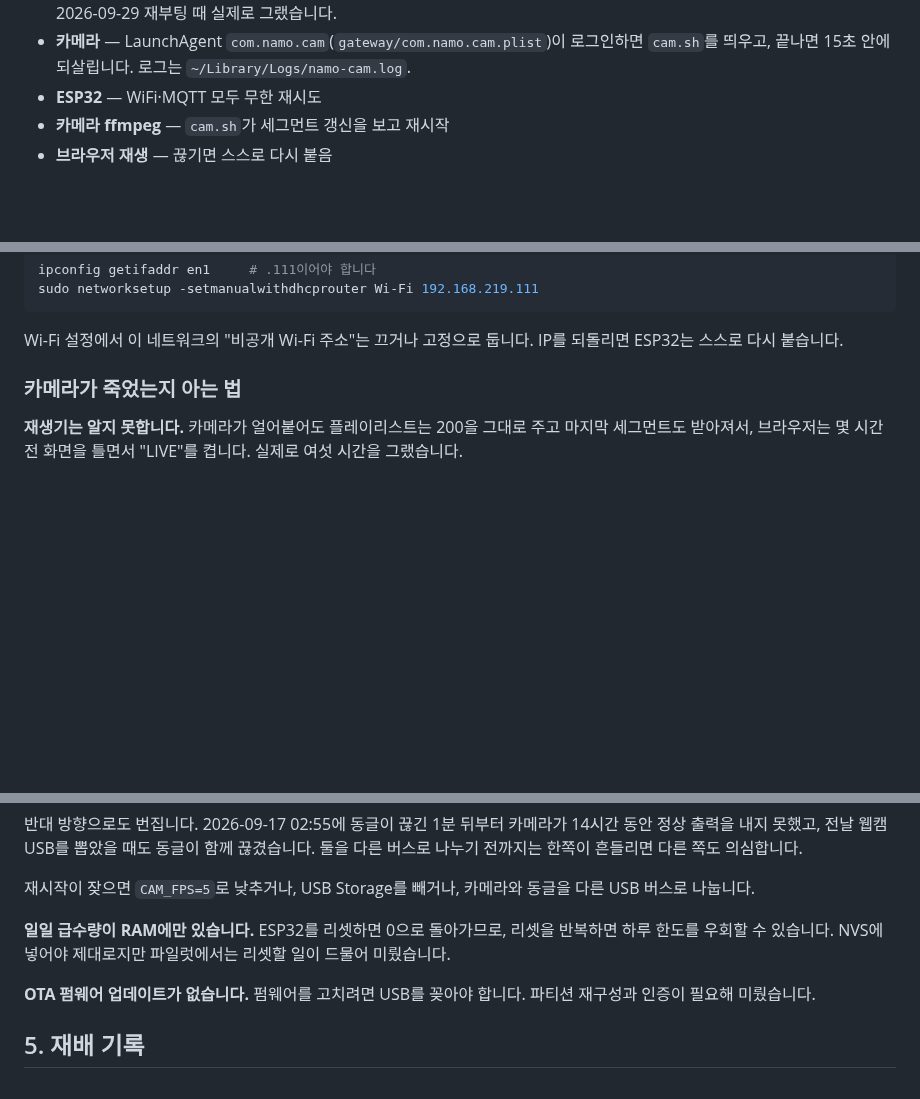
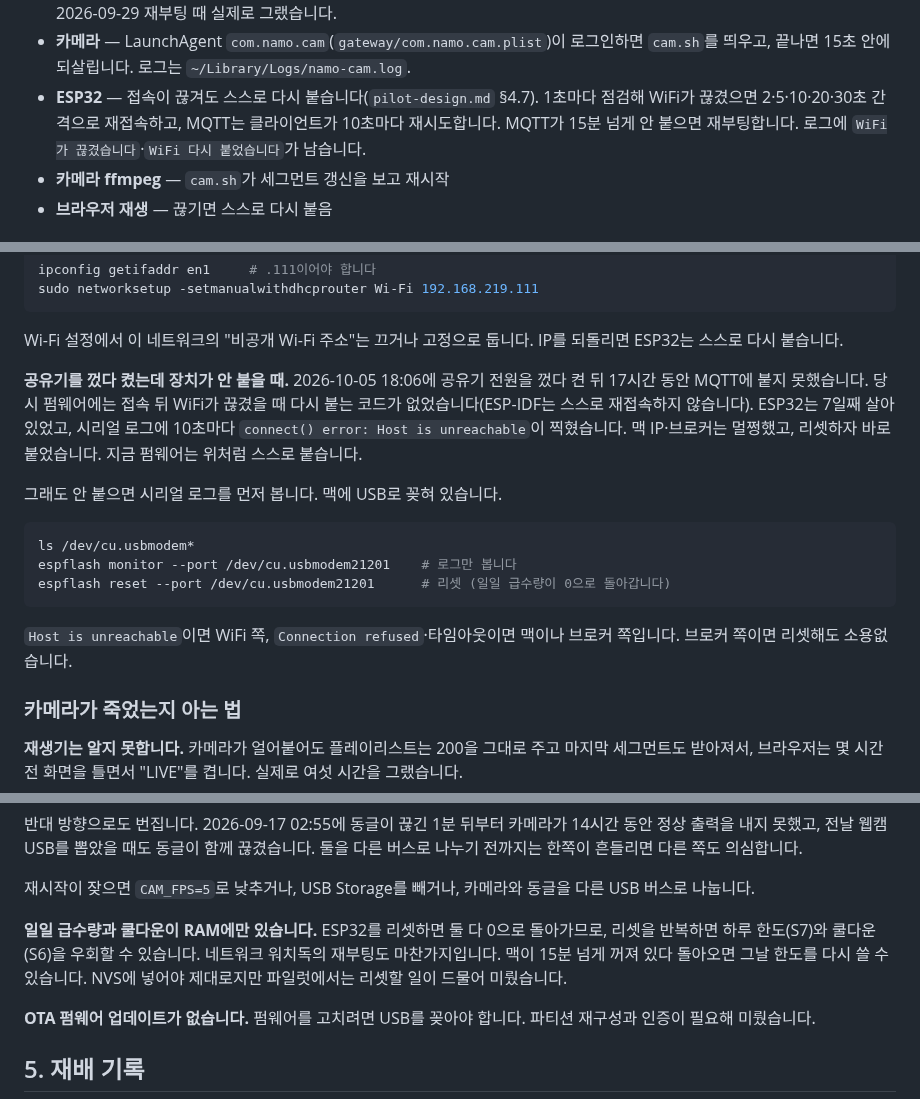
Before and after one commit to namo-labs/namo-firmware, a Markdown page: docs/operations.md, 3 parts joined by grey strips. GitHub-like rendering; blank space fills up the shorter version.

Commit message:
docs: 공유기 재시작 뒤 장치가 못 붙던 기록과 스스로 복구하는 방식을 남긴다
Co-Authored-By: Claude Opus 5.5 <noreply@anthropic.com>

````diff
--- a/docs/operations.md
+++ b/docs/operations.md
@@ -88,7 +88,10 @@
 - **카메라** — LaunchAgent `com.namo.cam`(`gateway/com.namo.cam.plist`)이
   로그인하면 `cam.sh`를 띄우고, 끝나면 15초 안에 되살립니다. 로그는
   `~/Library/Logs/namo-cam.log`.
-- **ESP32** — WiFi·MQTT 모두 무한 재시도
+- **ESP32** — 접속이 끊겨도 스스로 다시 붙습니다(`pilot-design.md` §4.7).
+  1초마다 점검해 WiFi가 끊겼으면 2·5·10·20·30초 간격으로 재접속하고,
+  MQTT는 클라이언트가 10초마다 재시도합니다. MQTT가 15분 넘게 안 붙으면
+  재부팅합니다. 로그에 `WiFi가 끊겼습니다`·`WiFi 다시 붙었습니다`가 남습니다.
 - **카메라 ffmpeg** — `cam.sh`가 세그먼트 갱신을 보고 재시작
 - **브라우저 재생** — 끊기면 스스로 다시 붙음
 
@@ -136,6 +139,24 @@ sudo networksetup -setmanualwithdhcprouter Wi-Fi 192.168.219.111
 
 Wi-Fi 설정에서 이 네트워크의 "비공개 Wi-Fi 주소"는 끄거나 고정으로
 둡니다. IP를 되돌리면 ESP32는 스스로 다시 붙습니다.
+
+**공유기를 껐다 켰는데 장치가 안 붙을 때.** 2026-10-05 18:06에 공유기
+전원을 껐다 켠 뒤 17시간 동안 MQTT에 붙지 못했습니다. 당시 펌웨어에는
+접속 뒤 WiFi가 끊겼을 때 다시 붙는 코드가 없었습니다(ESP-IDF는 스스로
+재접속하지 않습니다). ESP32는 7일째 살아 있었고, 시리얼 로그에 10초마다
+`connect() error: Host is unreachable`이 찍혔습니다. 맥 IP·브로커는
+멀쩡했고, 리셋하자 바로 붙었습니다. 지금 펌웨어는 위처럼 스스로 붙습니다.
+
+그래도 안 붙으면 시리얼 로그를 먼저 봅니다. 맥에 USB로 꽂혀 있습니다.
+
+```bash
+ls /dev/cu.usbmodem*
+espflash monitor --port /dev/cu.usbmodem21201    # 로그만 봅니다
+espflash reset --port /dev/cu.usbmodem21201      # 리셋 (일일 급수량이 0으로 돌아갑니다)
+```
+
+`Host is unreachable`이면 WiFi 쪽, `Connection refused`·타임아웃이면 맥이나
+브로커 쪽입니다. 브로커 쪽이면 리셋해도 소용없습니다.
 
 ### 카메라가 죽었는지 아는 법
 
@@ -213,9 +234,11 @@ Wi-Fi 설정에서 이 네트워크의 "비공개 Wi-Fi 주소"는 끄거나 고
 재시작이 잦으면 `CAM_FPS=5`로 낮추거나, USB Storage를 빼거나, 카메라와
 동글을 다른 USB 버스로 나눕니다.
 
-**일일 급수량이 RAM에만 있습니다.** ESP32를 리셋하면 0으로 돌아가므로,
-리셋을 반복하면 하루 한도를 우회할 수 있습니다. NVS에 넣어야 제대로지만
-파일럿에서는 리셋할 일이 드물어 미뤘습니다.
+**일일 급수량과 쿨다운이 RAM에만 있습니다.** ESP32를 리셋하면 둘 다
+0으로 돌아가므로, 리셋을 반복하면 하루 한도(S7)와 쿨다운(S6)을 우회할 수
+있습니다. 네트워크 워치독의 재부팅도 마찬가지입니다. 맥이 15분 넘게
+꺼져 있다 돌아오면 그날 한도를 다시 쓸 수 있습니다. NVS에 넣어야
+제대로지만 파일럿에서는 리셋할 일이 드물어 미뤘습니다.
 
 **OTA 펌웨어 업데이트가 없습니다.** 펌웨어를 고치려면 USB를 꽂아야
 합니다. 파티션 재구성과 인증이 필요해 미뤘습니다.
````
Also changed, not shown: other parts of docs/operations.md (+1 -1 lines).
